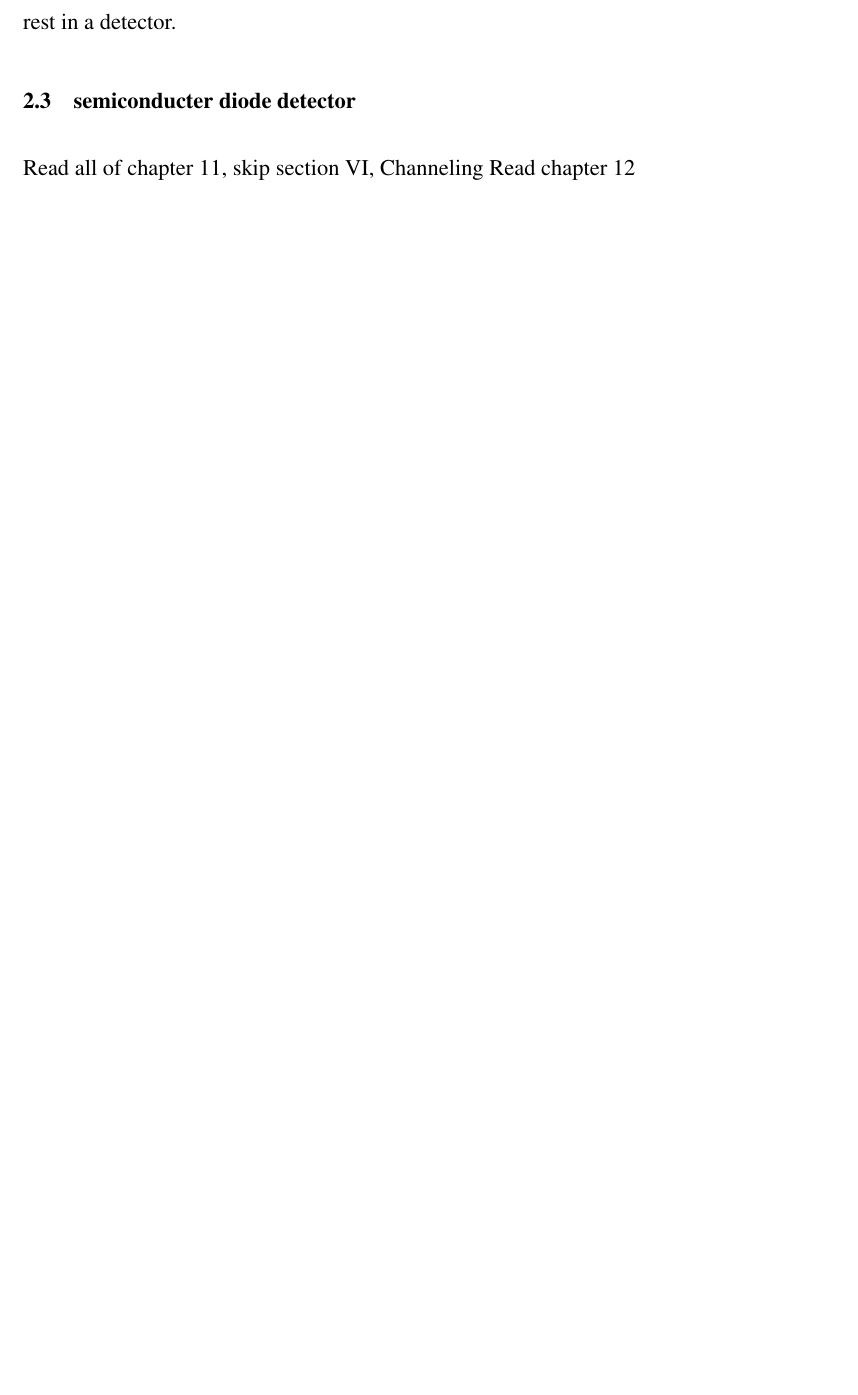
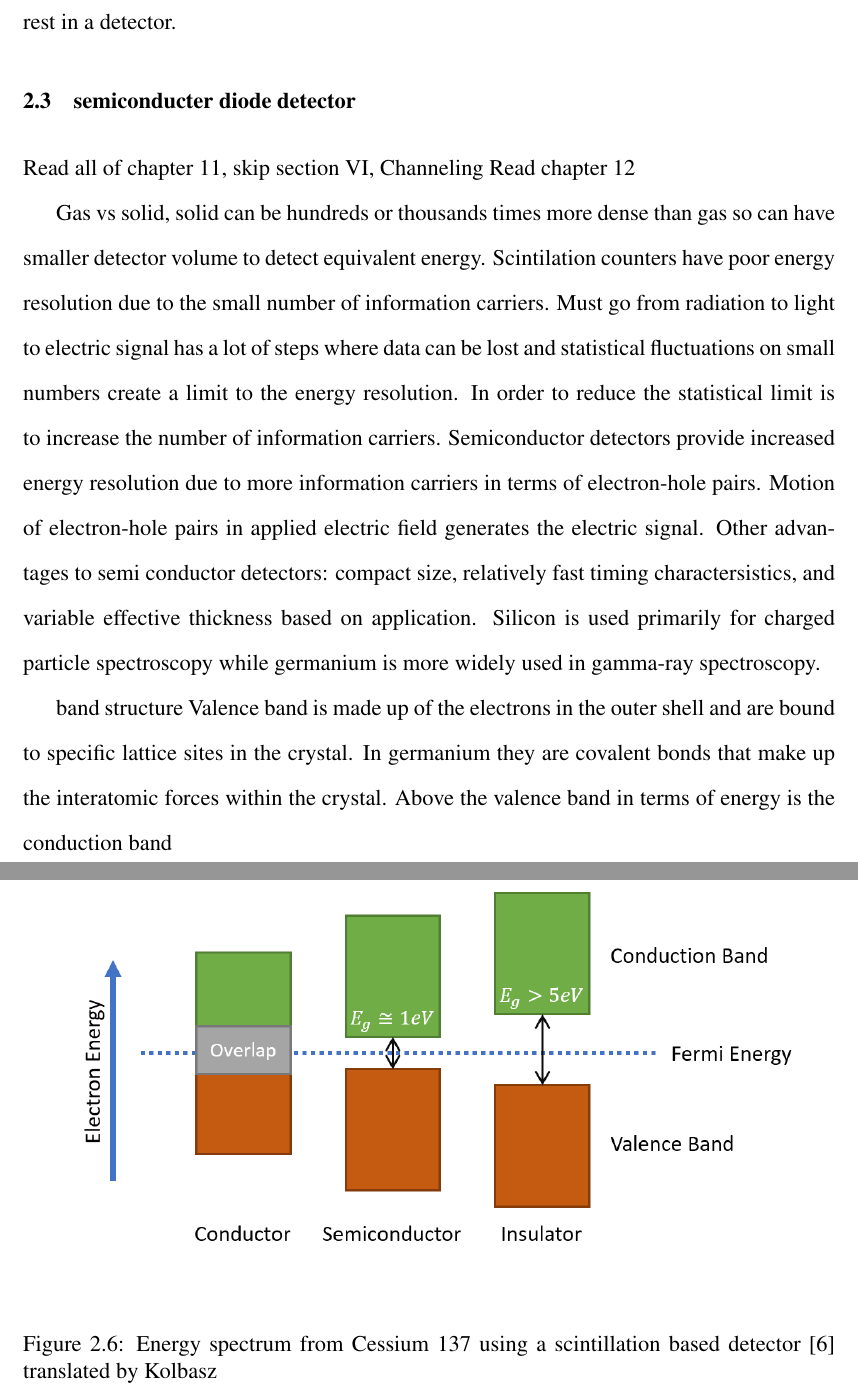
Before and after one commit to mitchellwagner/thesis, a LaTeX thesis (thesis.tex, which reads chapter2.tex): part of page 22 of 64 before the commit and two parts of pages 22 and 23 of 65 after it, the two joined at a grey line, cut so that both start at the same text, the shorter picture padded with empty space. Compiled offline with pdfLaTeX.

Commit message:
added some outline for semiconductor devices

```diff
--- a/chapter2.tex
+++ b/chapter2.tex
@@ -162,3 +162,23 @@ Backscatter energies come from gamma rays that have compton scattered off someth
 \section{semiconducter diode detector}
 Read all of chapter 11, skip section VI, Channeling
 Read chapter 12
+
+Gas vs solid, solid can be hundreds or thousands times more dense than gas so can have smaller detector volume to detect equivalent energy.
+Scintilation counters have poor energy resolution due to the small number of information carriers.
+Must go from radiation to light to electric signal has a lot of steps where data can be lost and statistical fluctuations on small numbers create a limit to the energy resolution.
+In order to reduce the statistical limit is to increase the number of information carriers.
+Semiconductor detectors provide increased energy resolution due to more information carriers in terms of electron-hole pairs.
+Motion of electron-hole pairs in applied electric field generates the electric signal.
+Other advantages to semi conductor detectors: compact size, relatively fast timing charactersistics, and variable effective thickness based on application.
+Silicon is used primarily for charged particle spectroscopy while germanium is more widely used in gamma-ray spectroscopy.
+
+band structure
+Valence band is made up of the electrons in the outer shell and are bound to specific lattice sites in the crystal.
+In germanium they are covalent bonds that make up the interatomic forces within the crystal.
+Above the valence band in terms of energy is the conduction band
+\begin{figure}[htpb]
+\centering
+\includegraphics[width=0.9\textwidth]{bandgap}
+\caption{Energy spectrum from Cessium 137 using a scintillation based detector \cite{CS137SPEC} translated by Kolbasz}
+\label{fig:bandgap}
+\end{figure}
```
Also changed, not shown: figures/bandgap.PNG (added).
